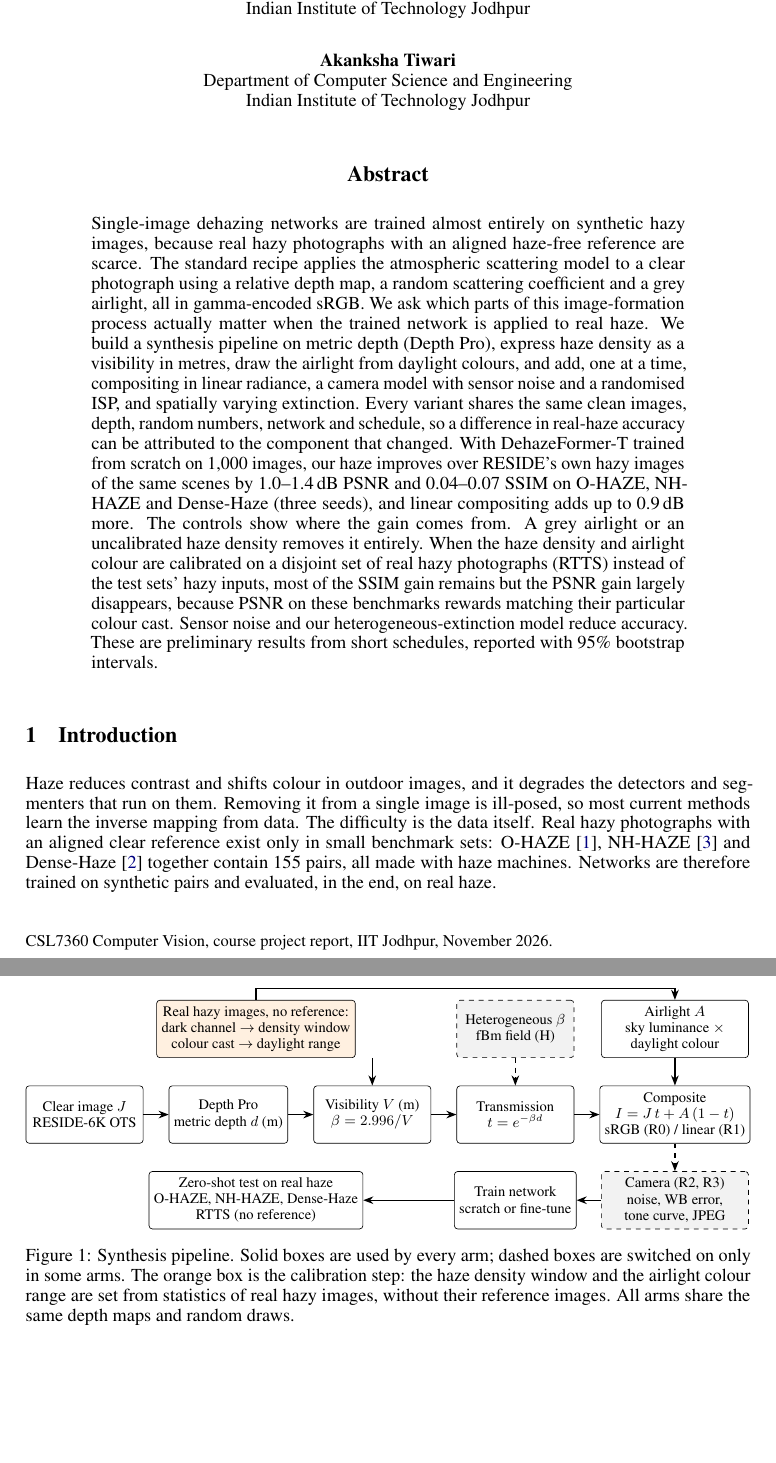
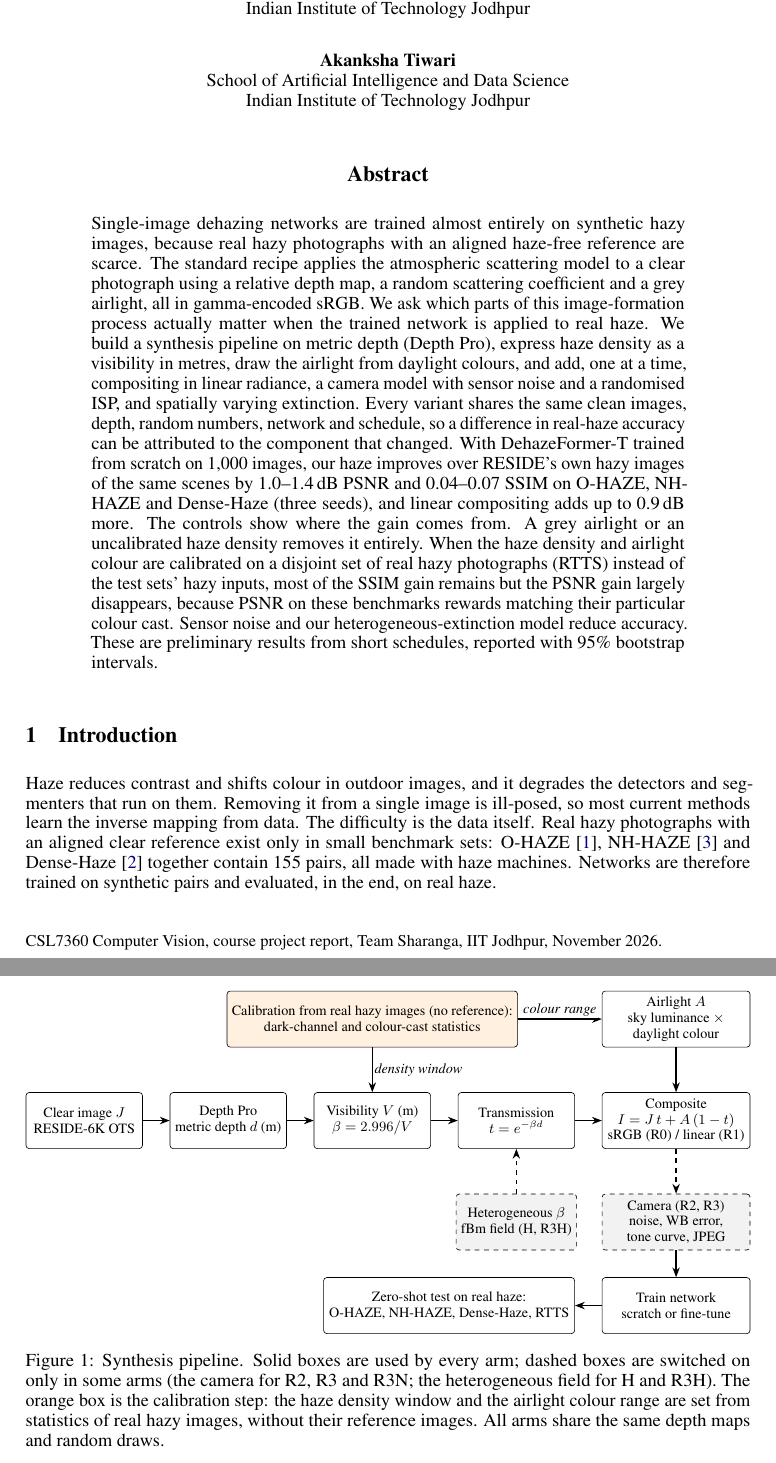
Before and after one commit to hrusikesh-nishank/CV-Dehazing-Study, a LaTeX paper (report/latex/main.tex): two parts of pages 1 and 4 of 12, joined at a grey line, cut so that both start at the same text, the shorter picture padded with empty space. Compiled offline with pdfLaTeX.

Commit message:
Redraw pipeline figure, update affiliation and team name

```diff
--- a/report/latex/main.tex
+++ b/report/latex/main.tex
@@ -3,7 +3,7 @@
 \usepackage[preprint,nonatbib]{neurips_2025}
 \usepackage[numbers,sort&compress]{natbib}
 \makeatletter
-\renewcommand{\@noticestring}{CSL7360 Computer Vision, course project report, IIT Jodhpur, November 2026.}
+\renewcommand{\@noticestring}{CSL7360 Computer Vision, course project report, Team Sharanga, IIT Jodhpur, November 2026.}
 \makeatother
 
 \usepackage[utf8]{inputenc}
@@ -33,7 +33,7 @@
   Indian Institute of Technology Jodhpur \\
   \And
   Akanksha Tiwari \\
-  Department of Computer Science and Engineering\\
+  School of Artificial Intelligence and Data Science\\
   Indian Institute of Technology Jodhpur \\
 }
 
@@ -98,30 +98,40 @@ Figure~\ref{fig:pipeline} summarises the pipeline. Each stage is a switch that d
 \centering
 \resizebox{\linewidth}{!}{%
 \begin{tikzpicture}[
-  box/.style={draw, rounded corners=2pt, align=center, font=\small, minimum height=1.25cm, minimum width=2.55cm, inner sep=3pt, fill=white},
+  box/.style={draw, rounded corners=2pt, align=center, font=\small, minimum height=1.25cm, minimum width=2.6cm, inner sep=3pt, fill=white},
   opt/.style={box, dashed, fill=gray!10},
   cal/.style={box, fill=orange!12},
+  lab/.style={font=\footnotesize\itshape, fill=white, inner sep=1pt},
   arr/.style={-{Stealth[length=2.2mm]}, thick}]
-% middle row: synthesis
+% row 2: the synthesis chain
 \node[box] (J) {Clear image $J$\\RESIDE-6K OTS};
-\node[box, right=0.55cm of J] (D) {Depth Pro\\metric depth $d$ (m)};
-\node[box, right=0.55cm of D] (V) {Visibility $V$ (m)\\$\beta = 2.996/V$};
-\node[box, right=0.55cm of V] (T) {Transmission\\$t = e^{-\beta d}$};
-\node[box, right=0.55cm of T, minimum width=3.2cm] (C) {Composite\\$I = J\,t + A\,(1-t)$\\sRGB (R0) / linear (R1)};
-% top row
-\node[cal, above=0.6cm of D, minimum width=4.2cm, xshift=0.6cm] (cal) {Real hazy images, no reference:\\dark channel $\rightarrow$ density window\\colour cast $\rightarrow$ daylight range};
-\node[opt, above=0.6cm of T] (H) {Heterogeneous $\beta$\\fBm field (H)};
-\node[box, above=0.6cm of C, minimum width=3.2cm] (A) {Airlight $A$\\sky luminance $\times$\\daylight colour};
-% bottom row: camera, training, test
-\node[opt, below=0.6cm of C, minimum width=3.2cm] (cam) {Camera (R2, R3)\\noise, WB error,\\tone curve, JPEG};
-\node[box, below=0.6cm of T] (N) {Train network\\scratch or fine-tune};
-\node[box, below=0.6cm of D, minimum width=4.2cm, xshift=0.6cm] (E) {Zero-shot test on real haze\\O-HAZE, NH-HAZE, Dense-Haze\\RTTS (no reference)};
-\draw[arr] (J) -- (D); \draw[arr] (D) -- (V); \draw[arr] (V) -- (T); \draw[arr] (T) -- (C);
-\draw[arr] (cal.south -| V) -- (V); \draw[arr] (cal.north) |- ($(A.north)+(0,0.25)$) -- (A.north);
-\draw[arr] (A) -- (C); \draw[arr, dashed] (H) -- (T);
-\draw[arr, dashed] (C) -- (cam); \draw[arr] (cam) -- (N); \draw[arr] (N) -- (E.east |- N);
+\node[box, right=0.6cm of J] (D) {Depth Pro\\metric depth $d$ (m)};
+\node[box, right=0.6cm of D] (V) {Visibility $V$ (m)\\$\beta = 2.996/V$};
+\node[box, right=0.6cm of V] (T) {Transmission\\$t = e^{-\beta d}$};
+\node[box, right=0.6cm of T, minimum width=3.3cm] (C) {Composite\\$I = J\,t + A\,(1-t)$\\sRGB (R0) / linear (R1)};
+% row 1: calibration and airlight
+\node[cal, above=1.0cm of V, minimum width=5.6cm] (cal) {Calibration from real hazy images (no reference):\\dark-channel and colour-cast statistics};
+\node[box, minimum width=3.3cm] (A) at (C |- cal) {Airlight $A$\\sky luminance $\times$\\daylight colour};
+% row 3: optional modules
+\node[opt, below=1.0cm of T] (H) {Heterogeneous $\beta$\\fBm field (H, R3H)};
+\node[opt, below=1.0cm of C, minimum width=3.3cm] (cam) {Camera (R2, R3)\\noise, WB error,\\tone curve, JPEG};
+% row 4: training and testing
+\node[box, below=0.6cm of cam, minimum width=3.3cm] (N) {Train network\\scratch or fine-tune};
+\node[box, left=0.6cm of N, minimum width=5.6cm] (E) {Zero-shot test on real haze:\\O-HAZE, NH-HAZE, Dense-Haze, RTTS};
+% arrows
+\draw[arr] (J) -- (D);
+\draw[arr] (D) -- (V);
+\draw[arr] (V) -- (T);
+\draw[arr] (T) -- (C);
+\draw[arr] (cal) -- node[lab, right] {density window} (V);
+\draw[arr] (cal) -- node[lab, above] {colour range} (A);
+\draw[arr] (A) -- (C);
+\draw[arr, dashed] (H) -- (T);
+\draw[arr, dashed] (C) -- (cam);
+\draw[arr] (cam) -- (N);
+\draw[arr] (N) -- (E);
 \end{tikzpicture}}
-\caption{Synthesis pipeline. Solid boxes are used by every arm; dashed boxes are switched on only in some arms. The orange box is the calibration step: the haze density window and the airlight colour range are set from statistics of real hazy images, without their reference images. All arms share the same depth maps and random draws.}
+\caption{Synthesis pipeline. Solid boxes are used by every arm; dashed boxes are switched on only in some arms (the camera for R2, R3 and R3N; the heterogeneous field for H and R3H). The orange box is the calibration step: the haze density window and the airlight colour range are set from statistics of real hazy images, without their reference images. All arms share the same depth maps and random draws.}
 \label{fig:pipeline}
 \end{figure}
 
```
Also changed, not shown: README.md, report/CV_Dehazing_Study_Report.pdf, results/figures/report_pipeline.pdf (added), results/figures/report_pipeline.png (added).
